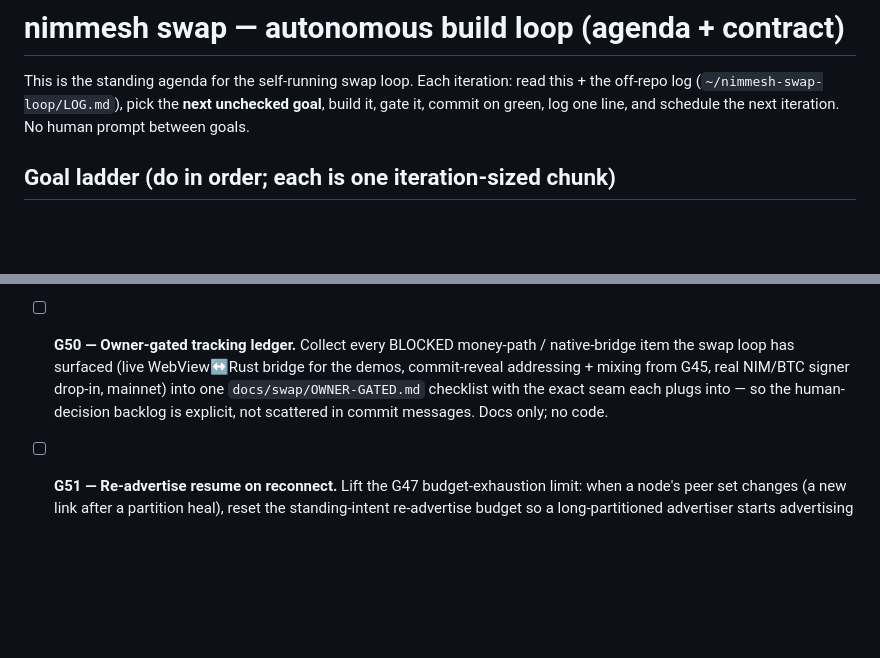
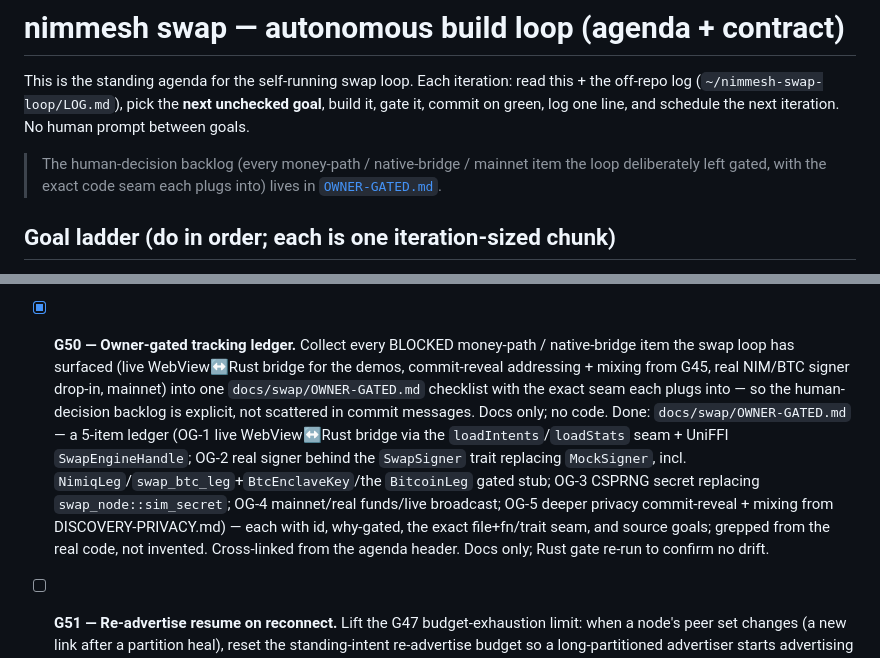
Before and after one commit to Andjroo111/nimmesh, a Markdown page: docs/swap/AUTONOMOUS-AGENDA.md, 2 parts joined by grey strips. GitHub-like rendering; blank space fills up the shorter version.

```diff
--- a/docs/swap/AUTONOMOUS-AGENDA.md
+++ b/docs/swap/AUTONOMOUS-AGENDA.md
@@ -3,6 +3,9 @@
 This is the standing agenda for the self-running swap loop. Each iteration: read this + the off-repo
 log (`~/nimmesh-swap-loop/LOG.md`), pick the **next unchecked goal**, build it, gate it, commit on
 green, log one line, and schedule the next iteration. No human prompt between goals.
+
+> The human-decision backlog (every money-path / native-bridge / mainnet item the loop deliberately
+> left gated, with the exact code seam each plugs into) lives in [`OWNER-GATED.md`](OWNER-GATED.md).
 
 ## Goal ladder (do in order; each is one iteration-sized chunk)
 
@@ -379,11 +382,18 @@ signing stay human-gated.)
       + the iqons sprite all 200 with the right content-type; an unknown path → 404 and every `..`
       traversal → not-200 (sandbox holds). webui root resolved from `CARGO_MANIFEST_DIR` (CWD-independent).
       2 tests; 11 test binaries now.
-- [ ] **G50 — Owner-gated tracking ledger.** Collect every BLOCKED money-path / native-bridge item the
+- [x] **G50 — Owner-gated tracking ledger.** Collect every BLOCKED money-path / native-bridge item the
       swap loop has surfaced (live WebView↔Rust bridge for the demos, commit-reveal addressing + mixing
       from G45, real NIM/BTC signer drop-in, mainnet) into one `docs/swap/OWNER-GATED.md` checklist with
       the exact seam each plugs into — so the human-decision backlog is explicit, not scattered in commit
       messages. Docs only; no code.
+      Done: `docs/swap/OWNER-GATED.md` — a 5-item ledger (OG-1 live WebView↔Rust bridge via the
+      `loadIntents`/`loadStats` seam + UniFFI `SwapEngineHandle`; OG-2 real signer behind the
+      `SwapSigner` trait replacing `MockSigner`, incl. `NimiqLeg`/`swap_btc_leg`+`BtcEnclaveKey`/the
+      `BitcoinLeg` gated stub; OG-3 CSPRNG secret replacing `swap_node::sim_secret`; OG-4 mainnet/real
+      funds/live broadcast; OG-5 deeper privacy commit-reveal + mixing from DISCOVERY-PRIVACY.md) — each
+      with id, why-gated, the exact file+fn/trait seam, and source goals; grepped from the real code, not
+      invented. Cross-linked from the agenda header. Docs only; Rust gate re-run to confirm no drift.
 - [ ] **G51 — Re-advertise resume on reconnect.** Lift the G47 budget-exhaustion limit: when a node's
       peer set changes (a new link after a partition heal), reset the standing-intent re-advertise budget
       so a long-partitioned advertiser starts advertising again on reconnect. Add a test: partition past
```
Also changed, not shown: docs/swap/OWNER-GATED.md (added, +79 -0 lines).
